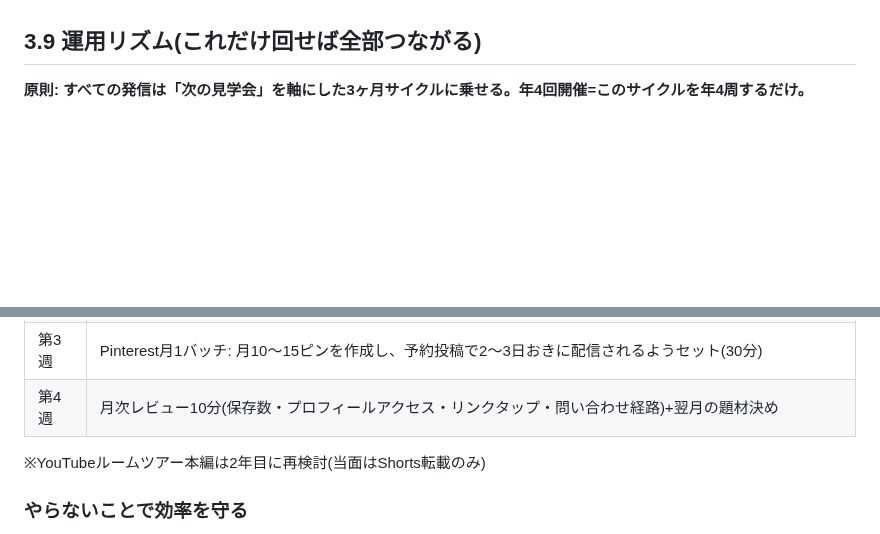
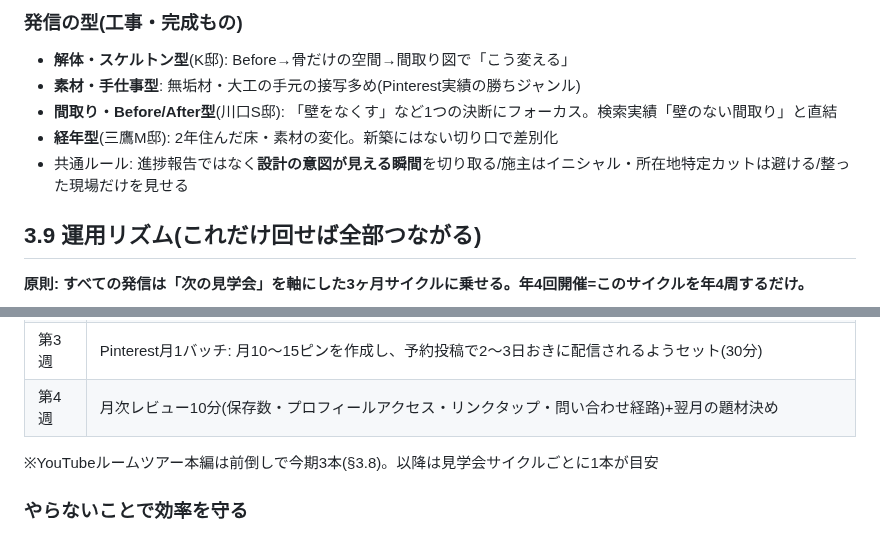
Before and after one commit to handsadesign/HD-schedule-planner, a Markdown page: SANDBOX/プロモーション全体戦略書.md, 2 parts joined by grey strips. Rendered like a GitHub page; blank space fills up the shorter version.

```diff
--- a/SANDBOX/プロモーション全体戦略書.md
+++ b/SANDBOX/プロモーション全体戦略書.md
@@ -193,3 +222,10 @@
+### 発信の型(工事・完成もの)
+
+- **解体・スケルトン型**(K邸): Before→骨だけの空間→間取り図で「こう変える」
+- **素材・手仕事型**: 無垢材・大工の手元の接写多め(Pinterest実績の勝ちジャンル)
+- **間取り・Before/After型**(川口S邸): 「壁をなくす」など1つの決断にフォーカス。検索実績「壁のない間取り」と直結
+- **経年型**(三鷹M邸): 2年住んだ床・素材の変化。新築にはない切り口で差別化
+- 共通ルール: 進捗報告ではなく**設計の意図が見える瞬間**を切り取る/施主はイニシャル・所在地特定カットは避ける/整った現場だけを見せる
 
 ## 3.9 運用リズム(これだけ回せば全部つながる)
 
@@ -217,7 +253,7 @@
 | 第3週 | Pinterest月1バッチ: 月10〜15ピンを作成し、予約投稿で2〜3日おきに配信されるようセット(30分) |
 | 第4週 | 月次レビュー10分(保存数・プロフィールアクセス・リンクタップ・問い合わせ経路)+翌月の題材決め |
 
-※YouTubeルームツアー本編は2年目に再検討(当面はShorts転載のみ)
+※YouTubeルームツアー本編は前倒しで今期3本(§3.8)。以降は見学会サイクルごとに1本が目安
 
 ### やらないことで効率を守る
 
```
Also changed, not shown: other parts of SANDBOX/プロモーション全体戦略書.md (+34 -5 lines).
